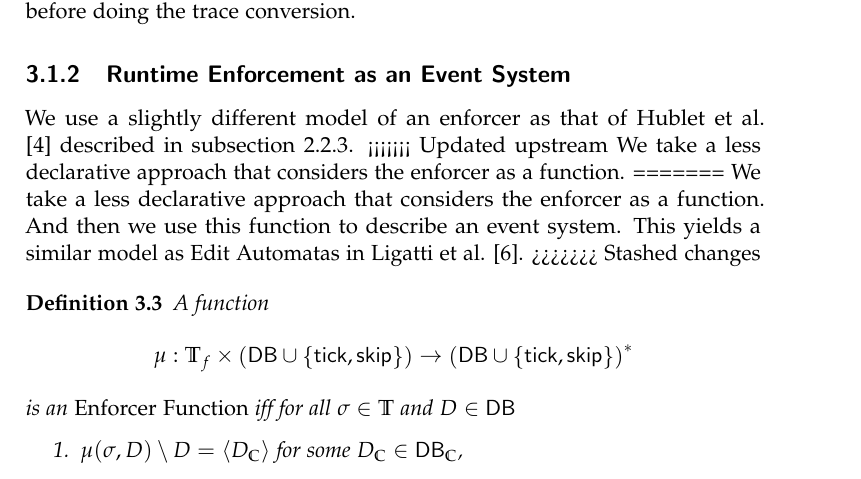
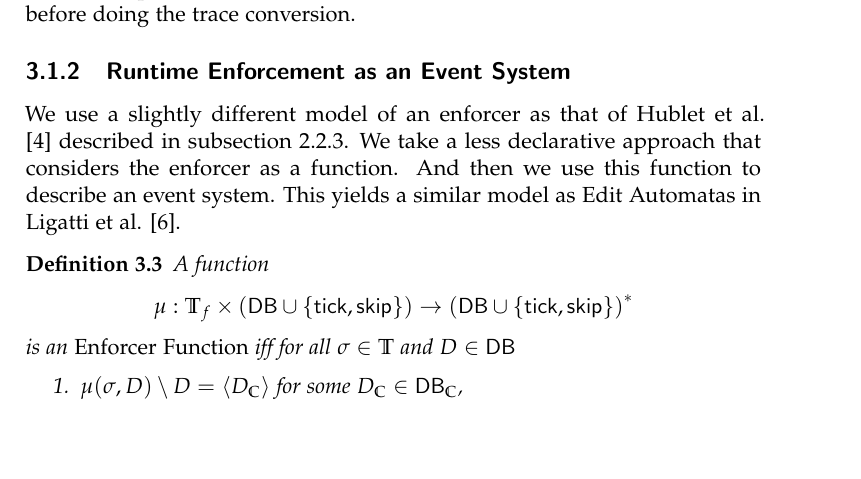
Before and after one commit to jnzd/masters-thesis-report, a LaTeX thesis (thesis.tex, which reads chapters/refinement-of-cre-enforcement.tex): part of page 21 of 39, cut so that both start at the same text, the shorter picture padded with empty space. Compiled offline with pdfLaTeX.

Commit message:
actually do the merge (hopefully correctly this time)

```diff
--- a/chapters/refinement-of-cre-enforcement.tex
+++ b/chapters/refinement-of-cre-enforcement.tex
@@ -183,14 +183,10 @@ we remove all $\sskip$ events before doing the trace conversion.
 We use a slightly different model of an enforcer as that of
 Hublet et al. \cite{whyenf} described in subsection
 \ref{subsection:proactive-runtime-enforcement}.
-<<<<<<< Updated upstream
-We take a less declarative approach that considers the enforcer as a function.
-=======
 We take a less declarative approach that considers the enforcer as
 a function. And then we use this function to describe an event system.
 This yields a similar model as Edit Automatas in Ligatti et al.
 \cite{edit-automata}.
->>>>>>> Stashed changes
 
 % \begin{definition}
 %     \label{def:enf-function}
```
Also changed, not shown: thesis.pdf.
